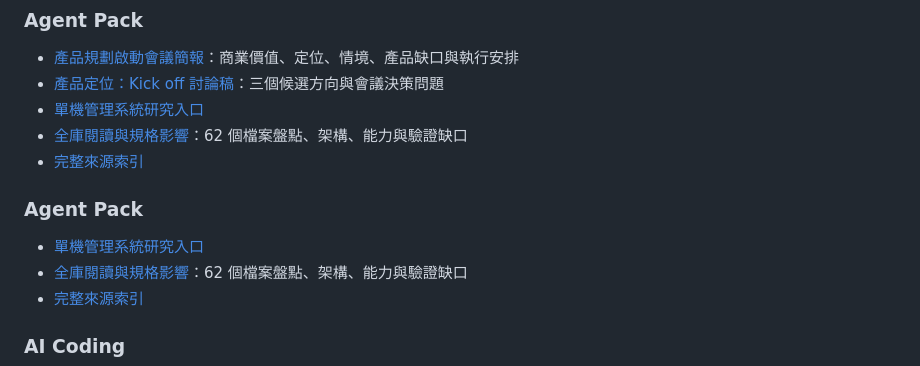
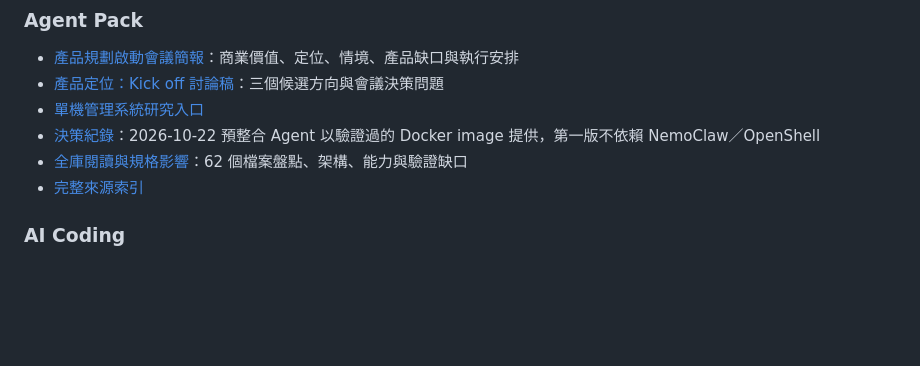
Before and after one commit to linweiyen/my_knowledge_base, a Markdown page: README.md, the part around the change. GitHub-like rendering; blank space fills up the shorter version.

Commit message:
Merge duplicate Agent Pack section in README and link decisions
Co-Authored-By: Claude Fable 5.1 <noreply@anthropic.com>
Claude-Session: https://claude.ai/code/session_01F1n2CahiKdvj693GPsv45m

```diff
--- a/README.md
+++ b/README.md
@@ -27,12 +27,7 @@
 - [產品規劃啟動會議簡報](products/agent-pack/kick-off/index.html)：商業價值、定位、情境、產品缺口與執行安排
 - [產品定位：Kick off 討論稿](products/agent-pack/positioning/index.html)：三個候選方向與會議決策問題
 - [單機管理系統研究入口](products/agent-pack/index.html)
-- [全庫閱讀與規格影響](products/agent-pack/repository-review/index.html)：62 個檔案盤點、架構、能力與驗證缺口
-- [完整來源索引](products/agent-pack/repository-review/source-inventory.html)
-
-### Agent Pack
-
-- [單機管理系統研究入口](products/agent-pack/index.html)
+- [決策紀錄](products/agent-pack/decisions/index.html)：2026-10-22 預整合 Agent 以驗證過的 Docker image 提供，第一版不依賴 NemoClaw／OpenShell
 - [全庫閱讀與規格影響](products/agent-pack/repository-review/index.html)：62 個檔案盤點、架構、能力與驗證缺口
 - [完整來源索引](products/agent-pack/repository-review/source-inventory.html)
 
```
